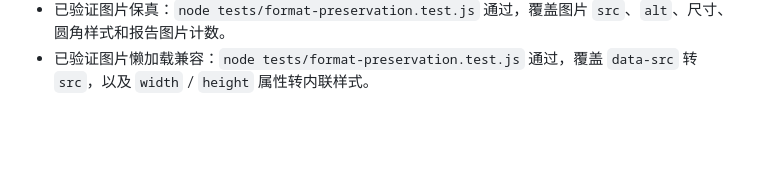
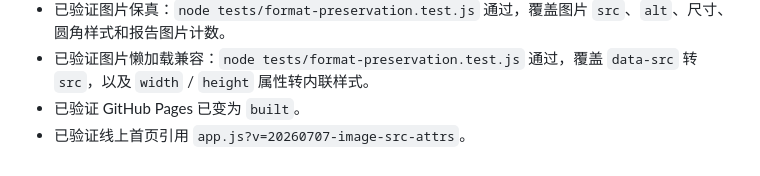
Before and after one commit to tomorrow140/feishu-wechat-formatter, a Markdown page: PROGRESS.md, the part around the change. Drawn GitHub-style; blank space fills up the shorter version.

Commit message:
docs: record image attribute rollout

```diff
--- a/PROGRESS.md
+++ b/PROGRESS.md
@@ -184,3 +184,5 @@
 - 已验证扩展格式保真：`node tests/format-preservation.test.js` 通过，覆盖引用块、链接、下划线、删除线、行内代码、居中对齐和字体族。
 - 已验证图片保真：`node tests/format-preservation.test.js` 通过，覆盖图片 `src`、`alt`、尺寸、圆角样式和报告图片计数。
 - 已验证图片懒加载兼容：`node tests/format-preservation.test.js` 通过，覆盖 `data-src` 转 `src`，以及 `width` / `height` 属性转内联样式。
+- 已验证 GitHub Pages 已变为 `built`。
+- 已验证线上首页引用 `app.js?v=20260707-image-src-attrs`。
```
